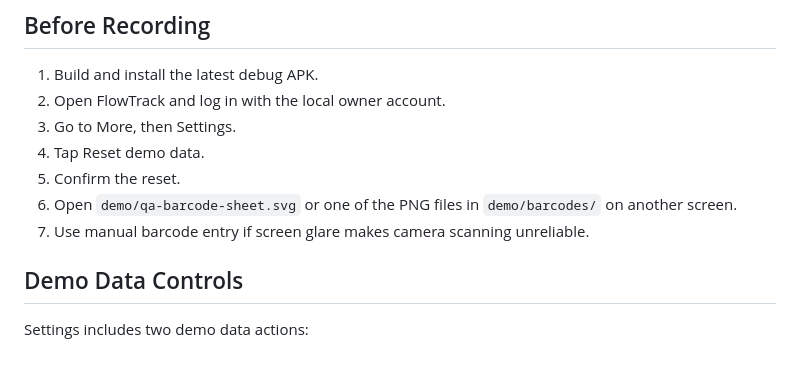
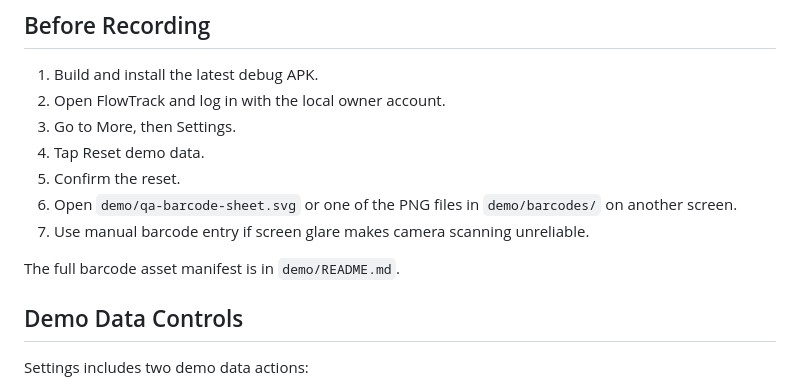
Before and after one commit to lucifron28/FlowTrack, a Markdown page: docs/demo.md, the part around the change. GitHub-like rendering; blank space fills up the shorter version.

```diff
--- a/docs/demo.md
+++ b/docs/demo.md
@@ -11,6 +11,8 @@ Use this file for phone QA and video recording. The main project status, feature
 5. Confirm the reset.
 6. Open `demo/qa-barcode-sheet.svg` or one of the PNG files in `demo/barcodes/` on another screen.
 7. Use manual barcode entry if screen glare makes camera scanning unreliable.
+
+The full barcode asset manifest is in `demo/README.md`.
 
 ## Demo Data Controls
 
```
Also changed, not shown: README.md (+1 -0 lines), demo/README.md (added, +26 -0 lines).
